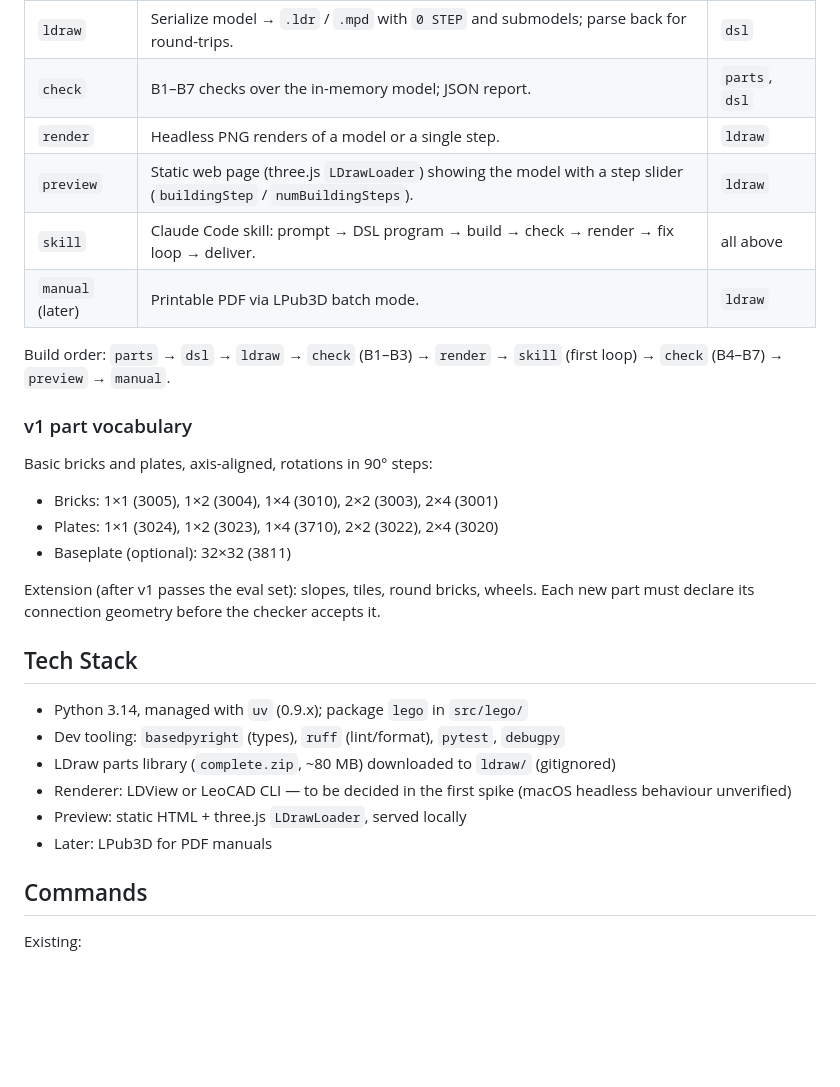
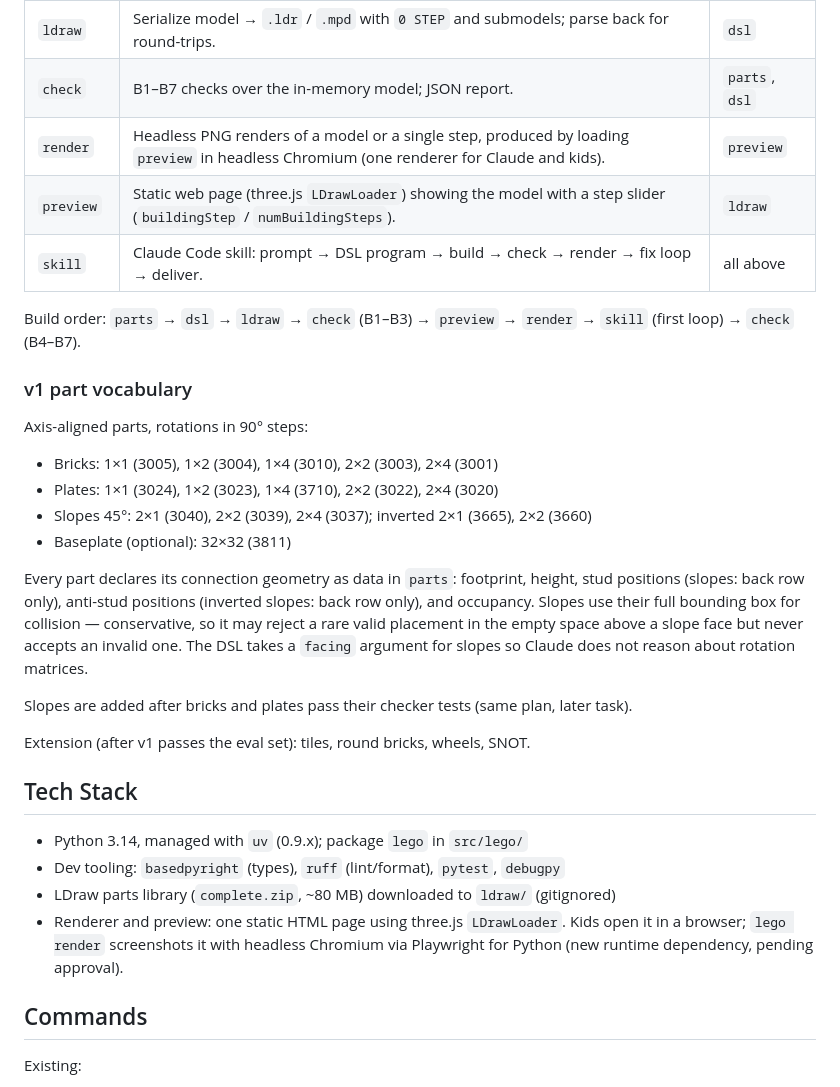
Before and after one commit to framegrabber/lego, a Markdown page: SPEC.md, the part around one of its changes. Drawn GitHub-style; blank space fills up the shorter version.

```diff
--- a/SPEC.md
+++ b/SPEC.md
@@ -53,34 +75,40 @@ revises. Not machine-checked; evaluated by humans on the eval set.
 | `dsl` | Python API in stud coordinates (`brick`, `plate`, `step`, `submodel`) that Claude writes; produces an in-memory model. | `parts` |
 | `ldraw` | Serialize model → `.ldr` / `.mpd` with `0 STEP` and submodels; parse back for round-trips. | `dsl` |
 | `check` | B1–B7 checks over the in-memory model; JSON report. | `parts`, `dsl` |
-| `render` | Headless PNG renders of a model or a single step. | `ldraw` |
+| `render` | Headless PNG renders of a model or a single step, produced by loading `preview` in headless Chromium (one renderer for Claude and kids). | `preview` |
 | `preview` | Static web page (three.js `LDrawLoader`) showing the model with a step slider (`buildingStep` / `numBuildingSteps`). | `ldraw` |
 | `skill` | Claude Code skill: prompt → DSL program → build → check → render → fix loop → deliver. | all above |
-| `manual` (later) | Printable PDF via LPub3D batch mode. | `ldraw` |
 
-Build order: `parts` → `dsl` → `ldraw` → `check` (B1–B3) → `render` → `skill` (first loop) →
-`check` (B4–B7) → `preview` → `manual`.
+Build order: `parts` → `dsl` → `ldraw` → `check` (B1–B3) → `preview` → `render` → `skill` (first
+loop) → `check` (B4–B7).
 
 ### v1 part vocabulary
 
-Basic bricks and plates, axis-aligned, rotations in 90° steps:
+Axis-aligned parts, rotations in 90° steps:
 
 - Bricks: 1×1 (3005), 1×2 (3004), 1×4 (3010), 2×2 (3003), 2×4 (3001)
 - Plates: 1×1 (3024), 1×2 (3023), 1×4 (3710), 2×2 (3022), 2×4 (3020)
+- Slopes 45°: 2×1 (3040), 2×2 (3039), 2×4 (3037); inverted 2×1 (3665), 2×2 (3660)
 - Baseplate (optional): 32×32 (3811)
 
-Extension (after v1 passes the eval set): slopes, tiles, round bricks, wheels. Each new part must
-declare its connection geometry before the checker accepts it.
+Every part declares its connection geometry as data in `parts`: footprint, height, stud positions
+(slopes: back row only), anti-stud positions (inverted slopes: back row only), and occupancy.
+Slopes use their full bounding box for collision — conservative, so it may reject a rare valid
+placement in the empty space above a slope face but never accepts an invalid one. The DSL takes a
+`facing` argument for slopes so Claude does not reason about rotation matrices.
+
+Slopes are added after bricks and plates pass their checker tests (same plan, later task).
+
+Extension (after v1 passes the eval set): tiles, round bricks, wheels, SNOT.
 
 ## Tech Stack
 
 - Python 3.14, managed with `uv` (0.9.x); package `lego` in `src/lego/`
 - Dev tooling: `basedpyright` (types), `ruff` (lint/format), `pytest`, `debugpy`
 - LDraw parts library (`complete.zip`, ~80 MB) downloaded to `ldraw/` (gitignored)
-- Renderer: LDView or LeoCAD CLI — to be decided in the first spike (macOS headless behaviour
-  unverified)
-- Preview: static HTML + three.js `LDrawLoader`, served locally
-- Later: LPub3D for PDF manuals
+- Renderer and preview: one static HTML page using three.js `LDrawLoader`. Kids open it in a
+  browser; `lego render` screenshots it with headless Chromium via Playwright for Python
+  (new runtime dependency, pending approval).
 
 ## Commands
 
```
Also changed, not shown: other parts of SPEC.md (+41 -21 lines).
